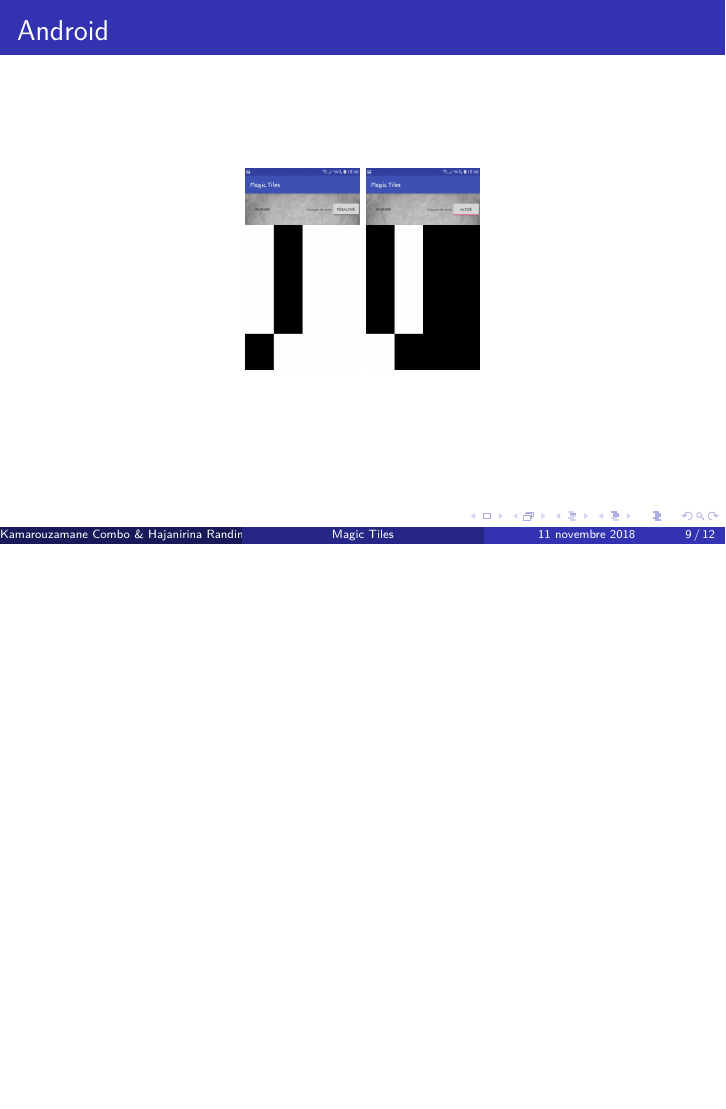
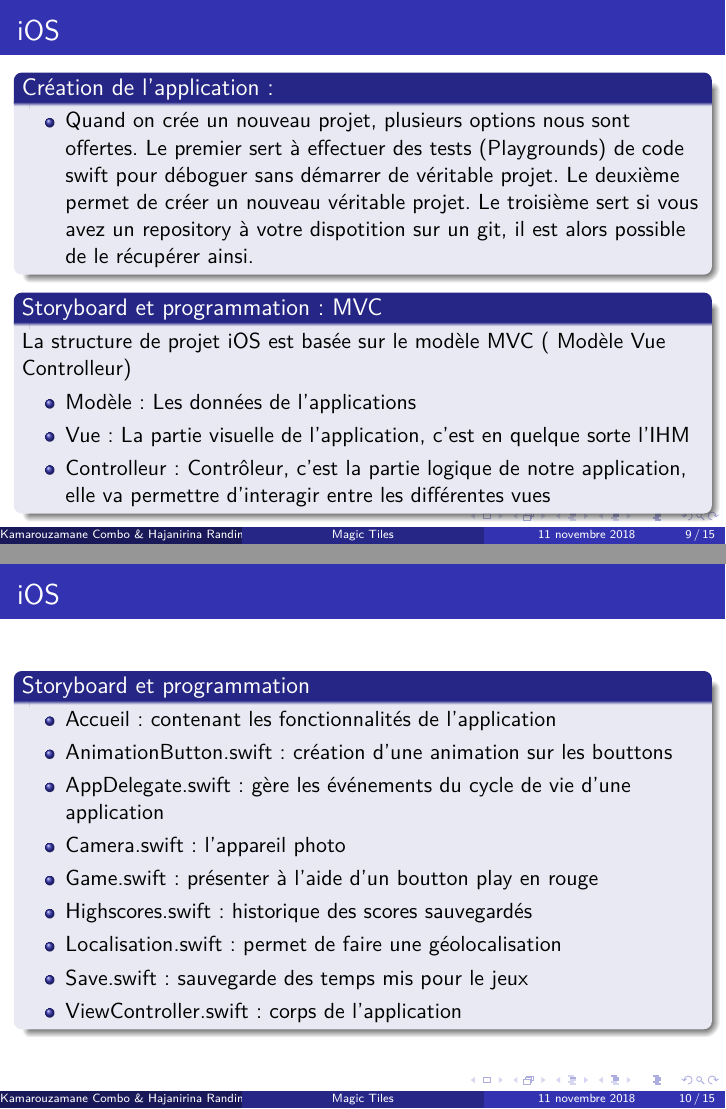
Before and after one commit to KzeCombo/Magic_Tiles, LaTeX slides (Soutenance/presentation_1.tex): page 16 of 19 before the commit and pages 16 and 17 of 22 after it, the two joined at a grey line, the shorter picture padded with empty space. Compiled offline with pdfLaTeX.

Commit message:
Update Slide v_Alpha

```diff
--- a/Soutenance/presentation_1.tex
+++ b/Soutenance/presentation_1.tex
@@ -256,17 +256,6 @@ qu'aux boutons de la ligne 0.
 
 %------------------------------------------------
 
-\begin{frame}
-\frametitle<1->{Android}
-
-
-    \begin{center}
-      \includegraphics[width=20mm]{AndroidGame}
-      \includegraphics[width=20mm]{AndroidGameInvers}
-
-    \end{center}
-
-\end{frame}
 
 
 
@@ -275,3 +264,52 @@ qu'aux boutons de la ligne 0.
 \section{iOS}
 %---------------------------------------------------------------------------------------------------------------------------------------------------------
 
+\begin{frame}
+\frametitle{iOS}
+ \begin{block}{Création de l'application : }
+    \begin{itemize}
+    \item {Quand on crée un nouveau projet, plusieurs options nous sont offertes. Le premier sert à effectuer des tests (Playgrounds) de code swift pour déboguer sans démarrer de véritable projet. Le deuxième permet de créer un nouveau véritable projet. Le troisième sert si vous avez un repository à votre dispotition sur un git, il est alors possible de le récupérer ainsi.}
+    \end{itemize}
+  \end{block}
+
+	\begin{block}{Storyboard et programmation  : MVC}
+	\par La structure de projet iOS est basée sur le modèle MVC ( Modèle Vue Controlleur)
+	 \begin{itemize}
+    	\item {Modèle: Les données de l’applications }
+	\item {Vue: La partie visuelle de l’application, c’est en quelque sorte l’IHM  }
+	\item {Controlleur: Contrôleur, c’est la partie logique de notre application, elle va permettre d’interagir entre les différentes vues }
+
+    \end{itemize}
+	\end{block}
+\end{frame}
+
+\begin{frame}
+\frametitle{iOS}
+\begin{block}{Storyboard et programmation }
+		 \begin{itemize}
+\item {Accueil:  contenant les fonctionnalités de l'application}
+    	\item {AnimationButton.swift: création d'une animation sur les bouttons }
+   	 \item {AppDelegate.swift : gère les événements du cycle de vie d'une application}
+ 	  \item {Camera.swift: l'appareil photo}
+  	  \item {Game.swift : présenter à l'aide d'un boutton play en rouge}
+	 \item {Highscores.swift : historique des scores sauvegardés }
+	    \item {Localisation.swift: permet de faire une  géolocalisation}
+	    \item {Save.swift : sauvegarde des temps mis pour le jeux}
+	    \item {ViewController.swift : corps de l'application}
+  \end{itemize}
+	\end{block}
+
+\end{frame}
+
+
+\begin{frame}
+	\frametitle{iOS}
+	\begin{block}{Storyboard et programmation}
+	\par Pour en conclure avec cela, les fichiers AppDelegate.swift et Main.swift sont donc les code sources des contrôleurs de notre application. Les fichiers .storyboard sont les vues de l’application (LaunchScreen pour l’écran de démarrage d’une application, et Main pour la première vue de l’application)
+	\end{block}
+\end{frame}
+
+
+\begin{frame}
+\frametitle{iOS}
+	\frametitle{iOS}
```
Also changed, not shown: Soutenance/presentation_1.pdf, Soutenance/presentation_1.tex (10 more changed lines), 1 other file.
